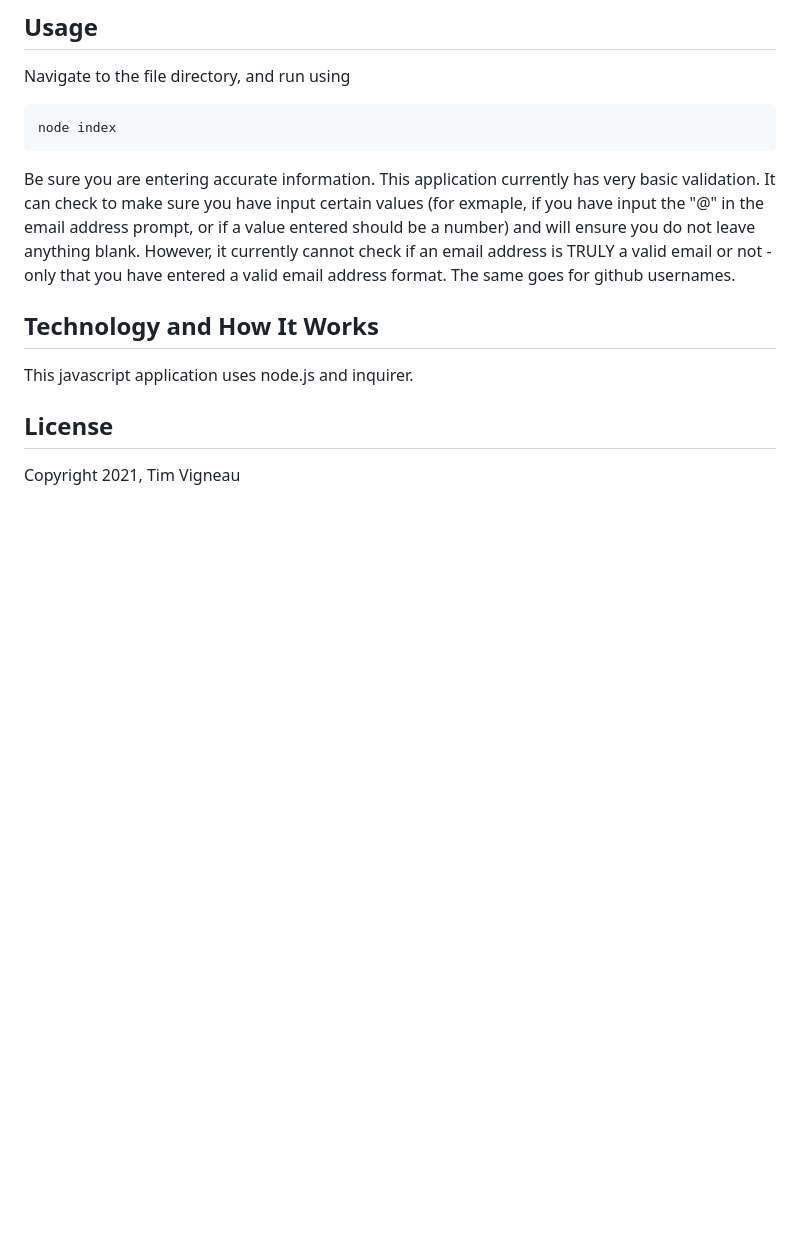
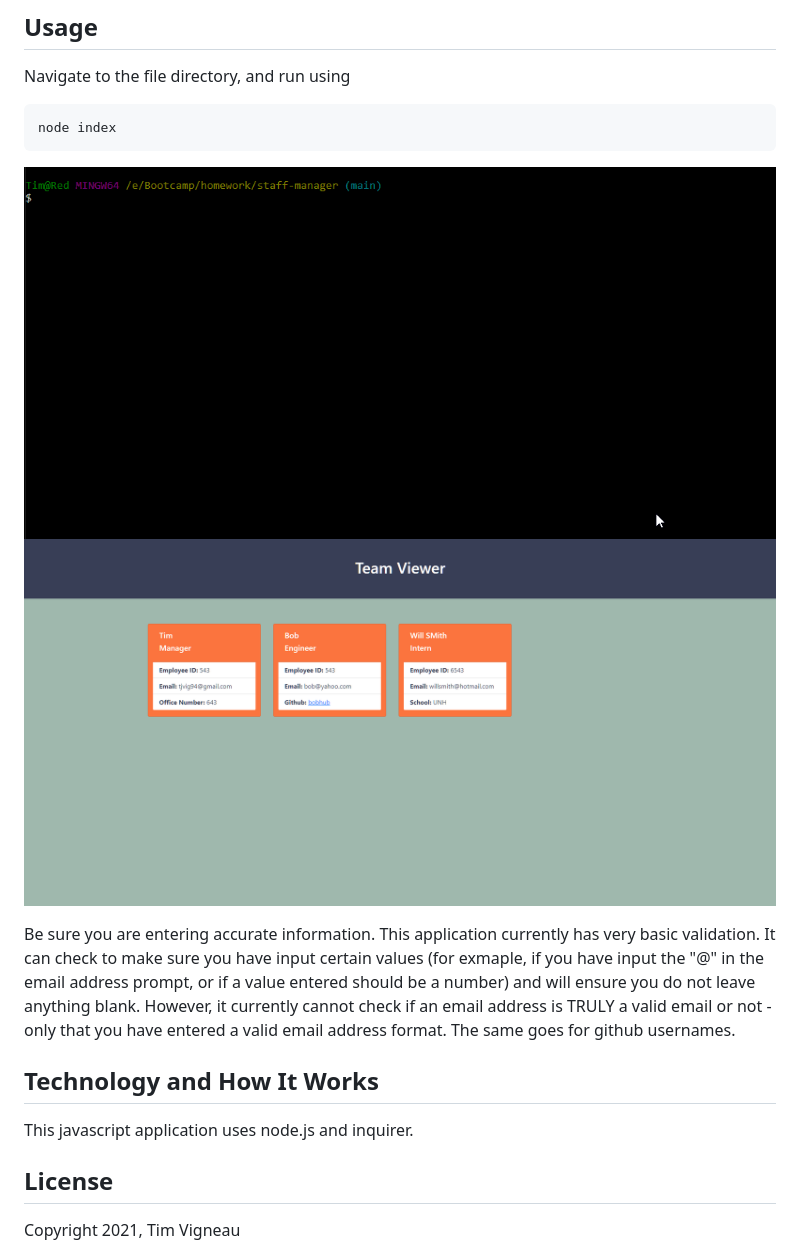
Before and after one commit to tjvig94/staff-manager, a Markdown page: README.md, the part around the change. Drawn GitHub-style; pictures changed too: assets/commandline.gif (added), assets/homepage.png (added); blank space fills up the shorter version.

Commit message:
Updated Readme with images

````diff
--- a/README.md
+++ b/README.md
@@ -16,6 +16,9 @@ Navigate to the file directory, and run using
 ```
 node index
 ```
+
+![Command-Line-Use](./assets/commandline.gif)
+![Finished-Page](./assets/homepage.png)
 
 Be sure you are entering accurate information. This application currently has very basic validation. It can check to make sure you have input certain values (for exmaple, if you have input the "@" in the email address prompt, or if a value entered should be a number) and will ensure you do not leave anything blank. However, it currently cannot check if an email address is TRULY a valid email or not - only that you have entered a valid email address format. The same goes for github usernames.
 
````
Also changed, not shown: 1 other file.
